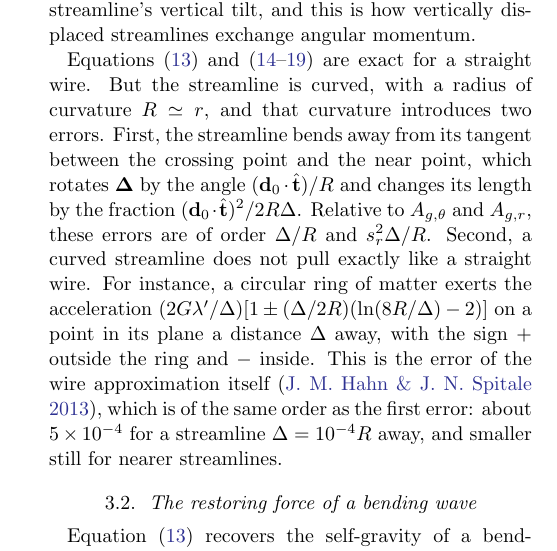
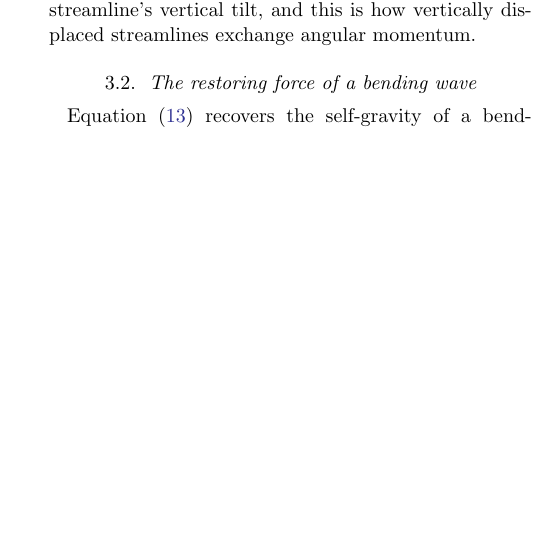
Before and after one commit to joehahn/epi_int_3d, a LaTeX paper (paper/epi_int_3d.tex): part of one column of page 3 of 8, cut so that both start at the same text, the shorter picture padded with empty space. Compiled offline with pdfLaTeX.

Commit message:
Paper: drop the curvature-accuracy paragraph from Sec. 3.1 (kept as G15 in the notes)
Co-Authored-By: Claude Opus 5.5 <noreply@anthropic.com>

```diff
--- a/paper/epi_int_3d.tex
+++ b/paper/epi_int_3d.tex
@@ -291,18 +291,6 @@ Appendix \ref{sec:appendix_wire2d} relates these to the in-plane accelerations c
 and epi\_int\_lite. Out of the plane, the tangential acceleration $A_{g,\theta} = -2G\lambda'c/\Delta^2$ also includes the
 term $-2G\lambda'd_zs_z/N^2\Delta^2$, which is due to the streamline's vertical tilt, and this is how
 vertically displaced streamlines exchange angular momentum.
-
-Equations (\ref{eqn:wire_Ag}) and (\ref{eqn:wire_d}--\ref{eqn:wire_2d}) are exact for a straight wire.
-But the streamline is curved, with a radius of curvature $R \simeq r$, and that curvature introduces two
-errors. First, the streamline bends away from its tangent between the crossing point and the near
-point, which rotates $\boldsymbol{\Delta}$ by the angle $(\mathbf{d}_0\cdot\hat{\mathbf{t}})/R$ and
-changes its length by the fraction $(\mathbf{d}_0\cdot\hat{\mathbf{t}})^2/2R\Delta$. Relative to
-$A_{g,\theta}$ and $A_{g,r}$, these errors are of order $\Delta/R$ and $s_r^2\Delta/R$. Second, a curved
-streamline does not pull exactly like a straight wire. For instance, a circular ring of matter exerts
-the acceleration $(2G\lambda'/\Delta)[1 \pm (\Delta/2R)(\ln(8R/\Delta) - 2)]$ on a point in its plane a
-distance $\Delta$ away, with the sign $+$ outside the ring and $-$ inside. This is the error of the wire
-approximation itself \citep{HS13}, which is of the same order as the first error: about
-$5\times10^{-4}$ for a streamline $\Delta = 10^{-4}R$ away, and smaller still for nearer streamlines.
 
 \begin{figure}
 \centering
```
Also changed, not shown: notes/equations.md (+1 -1 lines), prompts/13-paper-streamline-gravity.md (+5 -0 lines), paper/epi_int_3d.pdf.
